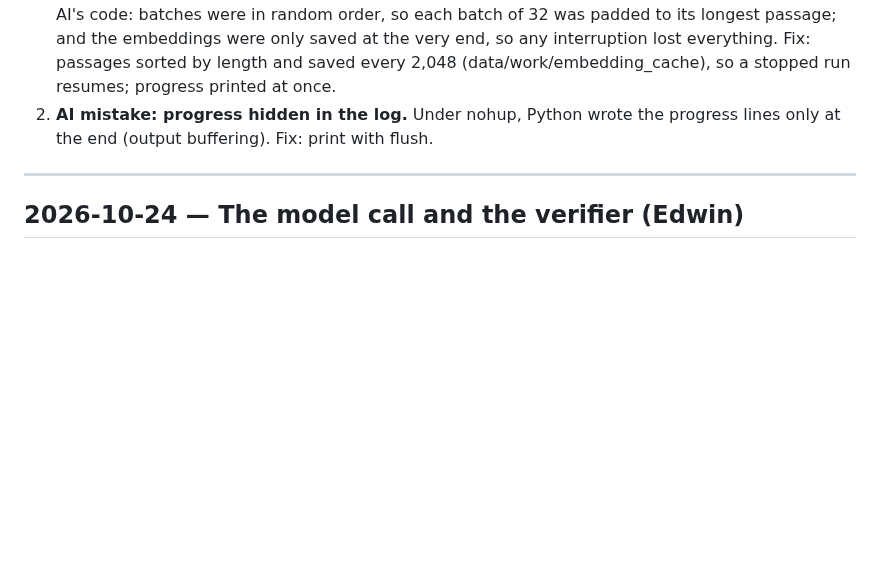
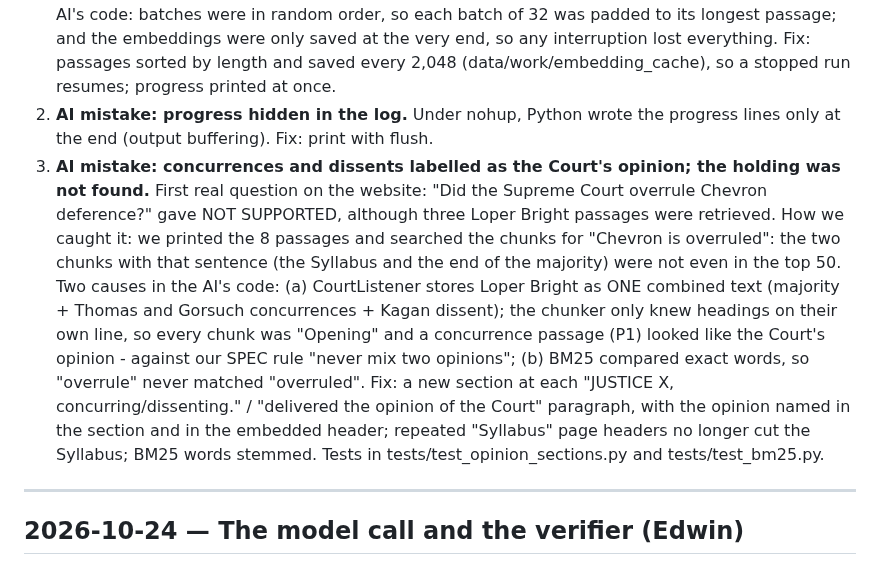
Before and after one commit to Edwinuniv/Case-Law-Research-Assistant, a Markdown page: AI_LOG.md, the part around the change. Rendered like a GitHub page; blank space fills up the shorter version.

Commit message:
SPEC and AI log: combined opinions and stemming, found on the first real question
Co-Authored-By: Claude Opus 5.5 <noreply@anthropic.com>
Claude-Session: https://claude.ai/code/session_012aaHLU8aieT1ecf5v3HEEC

```diff
--- a/AI_LOG.md
+++ b/AI_LOG.md
@@ -114,6 +114,19 @@ read the related line ourselves before relying on these entries.
    saved every 2,048 (data/work/embedding_cache), so a stopped run resumes; progress printed at once.
 2. **AI mistake: progress hidden in the log.** Under nohup, Python wrote the progress lines only at the end
    (output buffering). Fix: print with flush.
+4. **AI mistake: concurrences and dissents labelled as the Court's opinion; the holding was not found.**
+   First real question on the website: "Did the Supreme Court overrule Chevron deference?" gave NOT
+   SUPPORTED, although three Loper Bright passages were retrieved. How we caught it: we printed the 8
+   passages and searched the chunks for "Chevron is overruled": the two chunks with that sentence (the
+   Syllabus and the end of the majority) were not even in the top 50. Two causes in the AI's code:
+   (a) CourtListener stores Loper Bright as ONE combined text (majority + Thomas and Gorsuch
+   concurrences + Kagan dissent); the chunker only knew headings on their own line, so every chunk was
+   "Opening" and a concurrence passage (P1) looked like the Court's opinion - against our SPEC rule
+   "never mix two opinions"; (b) BM25 compared exact words, so "overrule" never matched "overruled".
+   Fix: a new section at each "JUSTICE X, concurring/dissenting." / "delivered the opinion of the
+   Court" paragraph, with the opinion named in the section and in the embedded header; repeated
+   "Syllabus" page headers no longer cut the Syllabus; BM25 words stemmed. Tests in
+   tests/test_opinion_sections.py and tests/test_bm25.py.
 
 ---
 
```
Also changed, not shown: SPEC.md (+6 -4 lines).
